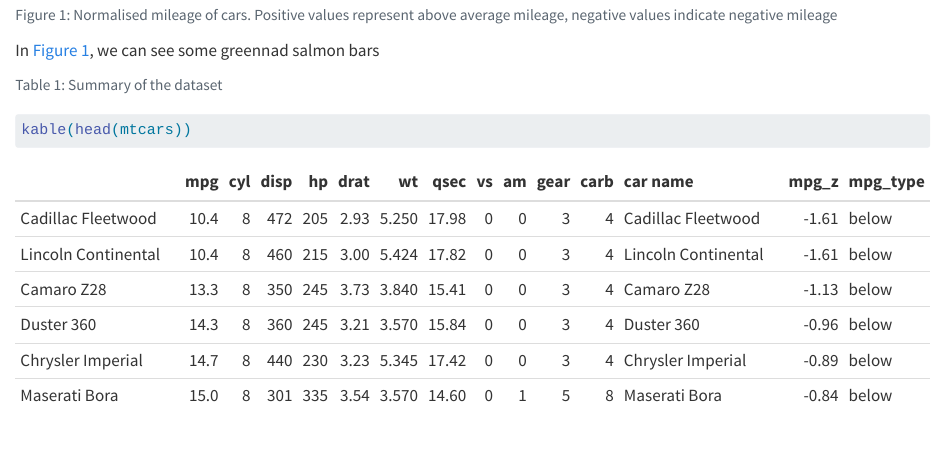
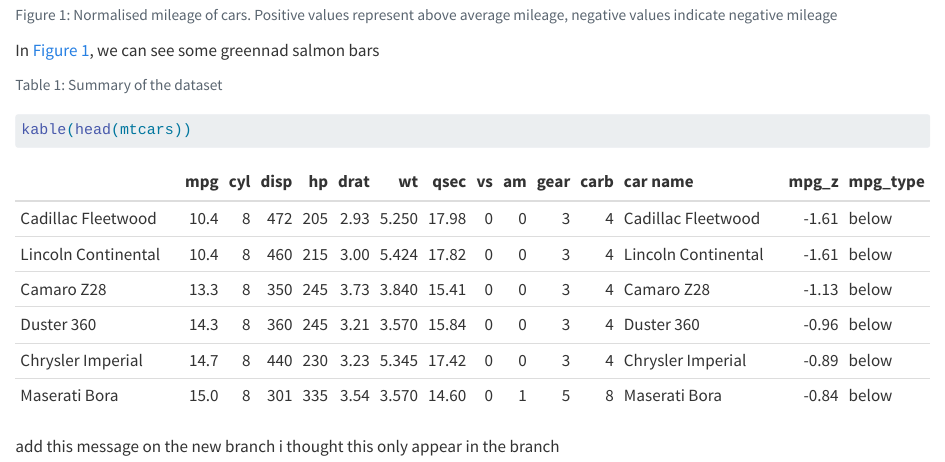
Before and after one commit to dhoa0015-svg/Seminar4, a Quarto document (myfirstreport.qmd): the page in a window 1100 px wide, from 1170 px down. Rendered offline with R 4.5, knitr and Pandoc in place of Quarto, with nearby package versions; long lines of code are wrapped.

Commit message:
add message

````diff
--- a/myfirstreport.qmd
+++ b/myfirstreport.qmd
@@ -47,3 +46,6 @@ In @fig-scatterplot, we can see some greennad salmon bars
 kable(head(mtcars))
 
 ```
+
+add this message on the new branch
+i thought this only appear in the branch
````
Also changed, not shown: myfirstreport.qmd (1 more changed lines).
